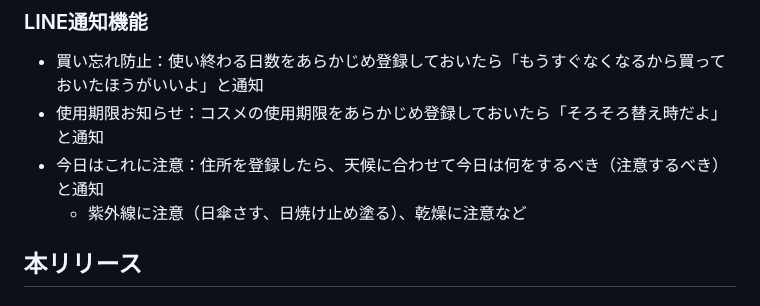
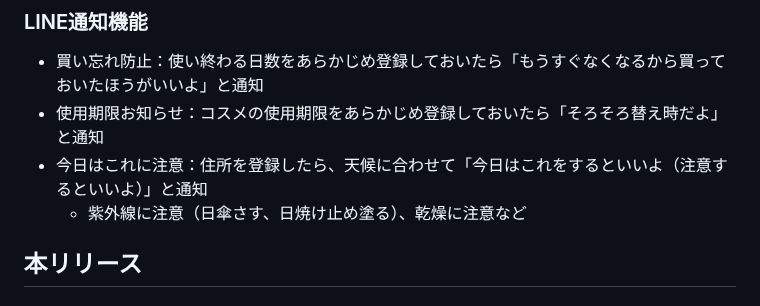
Before and after one commit to rk0325/korecare, a Markdown page: README.md, the part around the change. Rendered like a GitHub page.

```diff
--- a/README.md
+++ b/README.md
@@ -33,7 +33,7 @@
 ### LINE通知機能
 - 買い忘れ防止：使い終わる日数をあらかじめ登録しておいたら「もうすぐなくなるから買っておいたほうがいいよ」と通知
 - 使用期限お知らせ：コスメの使用期限をあらかじめ登録しておいたら「そろそろ替え時だよ」と通知
-- 今日はこれに注意：住所を登録したら、天候に合わせて今日は何をするべき（注意するべき）と通知
+- 今日はこれに注意：住所を登録したら、天候に合わせて「今日はこれをするといいよ（注意するといいよ）」と通知
   - 紫外線に注意（日傘さす、日焼け止め塗る）、乾燥に注意など
 
 ## 本リリース
```
